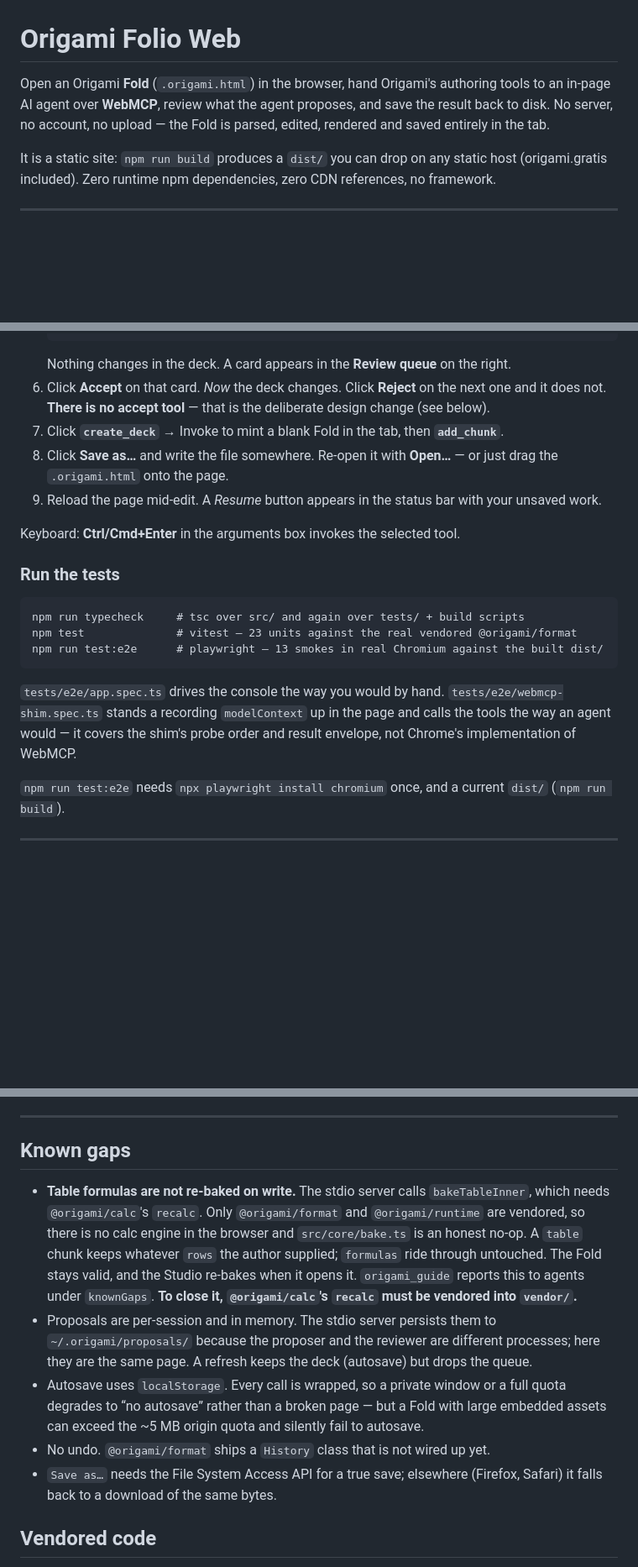
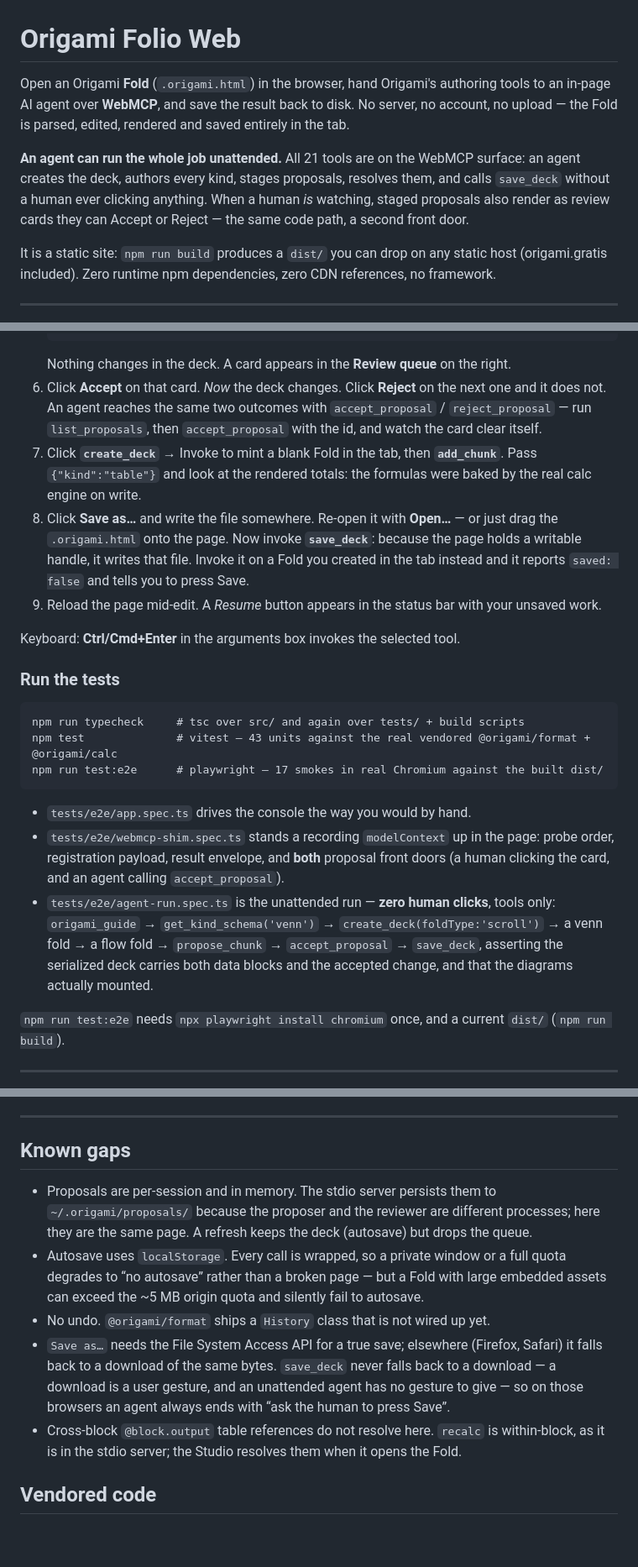
Before and after one commit to PassingByPixels/origami-webmcp, a Markdown page: README.md, 3 parts joined by grey strips. Shown at 84% size. Rendered like a GitHub page; blank space fills up the shorter version.

````diff
--- a/README.md
+++ b/README.md
@@ -1,9 +1,13 @@
 # Origami Folio Web
 
 Open an Origami **Fold** (`.origami.html`) in the browser, hand Origami's authoring tools to an
-in-page AI agent over **WebMCP**, review what the agent proposes, and save the result back to
-disk. No server, no account, no upload — the Fold is parsed, edited, rendered and saved entirely
-in the tab.
+in-page AI agent over **WebMCP**, and save the result back to disk. No server, no account, no
+upload — the Fold is parsed, edited, rendered and saved entirely in the tab.
+
+**An agent can run the whole job unattended.** All 21 tools are on the WebMCP surface: an agent
+creates the deck, authors every kind, stages proposals, resolves them, and calls `save_deck`
+without a human ever clicking anything. When a human *is* watching, staged proposals also render
+as review cards they can Accept or Reject — the same code path, a second front door.
 
 It is a static site: `npm run build` produces a `dist/` you can drop on any static host
 (origami.gratis included). Zero runtime npm dependencies, zero CDN references, no framework.
@@ -54,10 +58,15 @@ A walk-through that touches every moving part:
    ```
    Nothing changes in the deck. A card appears in the **Review queue** on the right.
 6. Click **Accept** on that card. *Now* the deck changes. Click **Reject** on the next one and it
-   does not. **There is no accept tool** — that is the deliberate design change (see below).
+   does not. An agent reaches the same two outcomes with `accept_proposal` / `reject_proposal` —
+   run `list_proposals`, then `accept_proposal` with the id, and watch the card clear itself.
 7. Click **`create_deck`** → Invoke to mint a blank Fold in the tab, then **`add_chunk`**.
+   Pass `{"kind":"table"}` and look at the rendered totals: the formulas were baked by the real
+   calc engine on write.
 8. Click **Save as…** and write the file somewhere. Re-open it with **Open…** — or just drag the
-   `.origami.html` onto the page.
+   `.origami.html` onto the page. Now invoke **`save_deck`**: because the page holds a writable
+   handle, it writes that file. Invoke it on a Fold you created in the tab instead and it reports
+   `saved: false` and tells you to press Save.
 9. Reload the page mid-edit. A *Resume* button appears in the status bar with your unsaved work.
 
 Keyboard: **Ctrl/Cmd+Enter** in the arguments box invokes the selected tool.
@@ -66,14 +75,18 @@ Keyboard: **Ctrl/Cmd+Enter** in the arguments box invokes the selected tool.
 
 ```
 npm run typecheck     # tsc over src/ and again over tests/ + build scripts
-npm test              # vitest — 23 units against the real vendored @origami/format
-npm run test:e2e      # playwright — 13 smokes in real Chromium against the built dist/
+npm test              # vitest — 43 units against the real vendored @origami/format + @origami/calc
+npm run test:e2e      # playwright — 17 smokes in real Chromium against the built dist/
 ```
 
-`tests/e2e/app.spec.ts` drives the console the way you would by hand.
-`tests/e2e/webmcp-shim.spec.ts` stands a recording `modelContext` up in the page and calls the
-tools the way an agent would — it covers the shim's probe order and result envelope, not Chrome's
-implementation of WebMCP.
+* `tests/e2e/app.spec.ts` drives the console the way you would by hand.
+* `tests/e2e/webmcp-shim.spec.ts` stands a recording `modelContext` up in the page: probe order,
+  registration payload, result envelope, and **both** proposal front doors (a human clicking the
+  card, and an agent calling `accept_proposal`).
+* `tests/e2e/agent-run.spec.ts` is the unattended run — **zero human clicks**, tools only:
+  `origami_guide` → `get_kind_schema('venn')` → `create_deck(foldType:'scroll')` → a venn fold →
+  a flow fold → `propose_chunk` → `accept_proposal` → `save_deck`, asserting the serialized deck
+  carries both data blocks and the accepted change, and that the diagrams actually mounted.
 
 `npm run test:e2e` needs `npx playwright install chromium` once, and a current `dist/`
 (`npm run build`).
@@ -213,12 +235,6 @@ do.
 
 ## Known gaps
 
-* **Table formulas are not re-baked on write.** The stdio server calls `bakeTableInner`, which
-  needs `@origami/calc`'s `recalc`. Only `@origami/format` and `@origami/runtime` are vendored, so
-  there is no calc engine in the browser and `src/core/bake.ts` is an honest no-op. A `table` chunk
-  keeps whatever `rows` the author supplied; `formulas` ride through untouched. The Fold stays
-  valid, and the Studio re-bakes when it opens it. `origami_guide` reports this to agents under
-  `knownGaps`. **To close it, `@origami/calc`'s `recalc` must be vendored into `vendor/`.**
 * Proposals are per-session and in memory. The stdio server persists them to
   `~/.origami/proposals/` because the proposer and the reviewer are different processes; here they
   are the same page. A refresh keeps the deck (autosave) but drops the queue.
@@ -227,7 +243,11 @@ do.
   ~5 MB origin quota and silently fail to autosave.
 * No undo. `@origami/format` ships a `History` class that is not wired up yet.
 * `Save as…` needs the File System Access API for a true save; elsewhere (Firefox, Safari) it falls
-  back to a download of the same bytes.
+  back to a download of the same bytes. `save_deck` never falls back to a download — a download is
+  a user gesture, and an unattended agent has no gesture to give — so on those browsers an agent
+  always ends with “ask the human to press Save”.
+* Cross-block `@block.output` table references do not resolve here. `recalc` is within-block, as it
+  is in the stdio server; the Studio resolves them when it opens the Fold.
 
 ## Vendored code
 
````
Also changed, not shown: other parts of README.md (+35 -26 lines).
